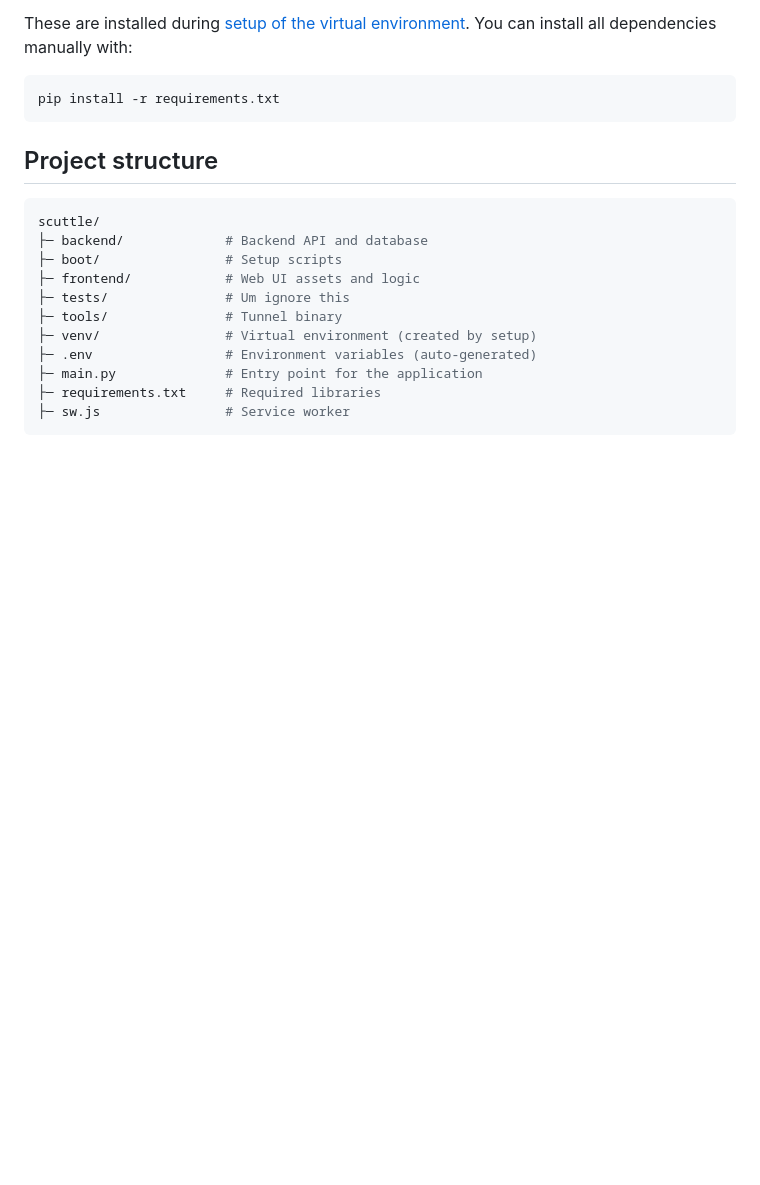
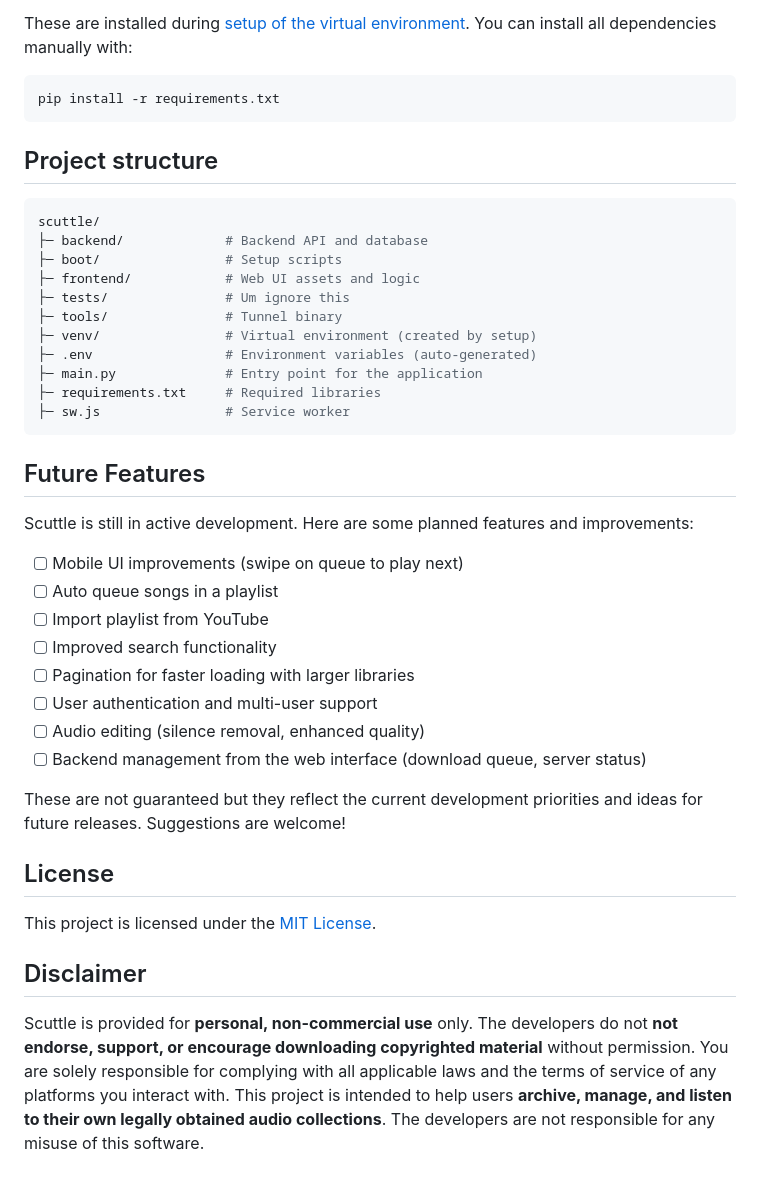
Before and after one commit to whimsypingu/scuttle, a Markdown page: readme.md, the part around one of its changes. Rendered like a GitHub page; blank space fills up the shorter version.

````diff
--- a/readme.md
+++ b/readme.md
@@ -101,3 +113,30 @@ scuttle/
 ├─ requirements.txt     # Required libraries
 ├─ sw.js                # Service worker
 ```
+
+
+## Future Features
+
+Scuttle is still in active development. Here are some planned features and improvements:
+
+- [ ] Mobile UI improvements (swipe on queue to play next)
+- [ ] Auto queue songs in a playlist
+- [ ] Import playlist from YouTube
+- [ ] Improved search functionality
+- [ ] Pagination for faster loading with larger libraries
+- [ ] User authentication and multi-user support
+- [ ] Audio editing (silence removal, enhanced quality)
+- [ ] Backend management from the web interface (download queue, server status)
+
+These are not guaranteed but they reflect the current development priorities and ideas for future releases. Suggestions are welcome!
+
+
+## License
+This project is licensed under the [MIT License](./LICENSE).
+
+
+## Disclaimer
+Scuttle is provided for **personal, non-commercial use** only.
+The developers do not **not endorse, support, or encourage downloading copyrighted material** without permission.
+You are solely responsible for complying with all applicable laws and the terms of service of any platforms you interact with.
+This project is intended to help users **archive, manage, and listen to their own legally obtained audio collections**. The developers are not responsible for any misuse of this software.
````
Also changed, not shown: other parts of readme.md (+17 -5 lines).
